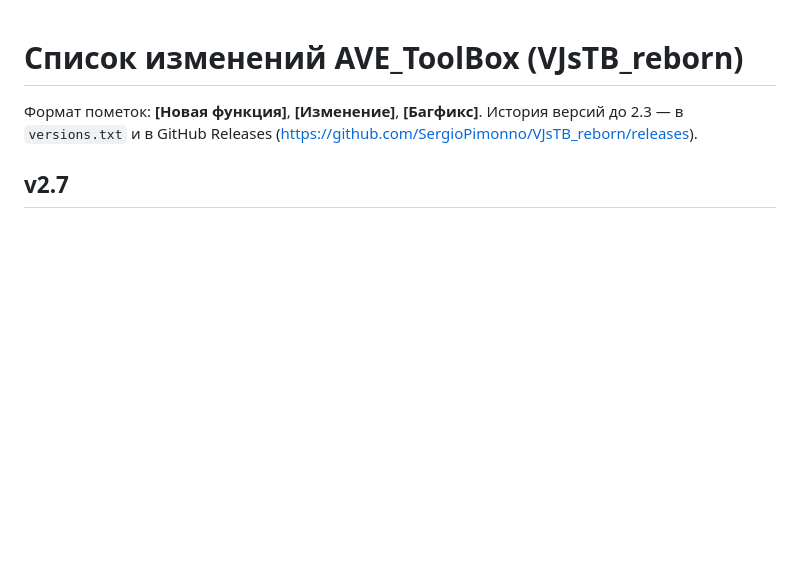
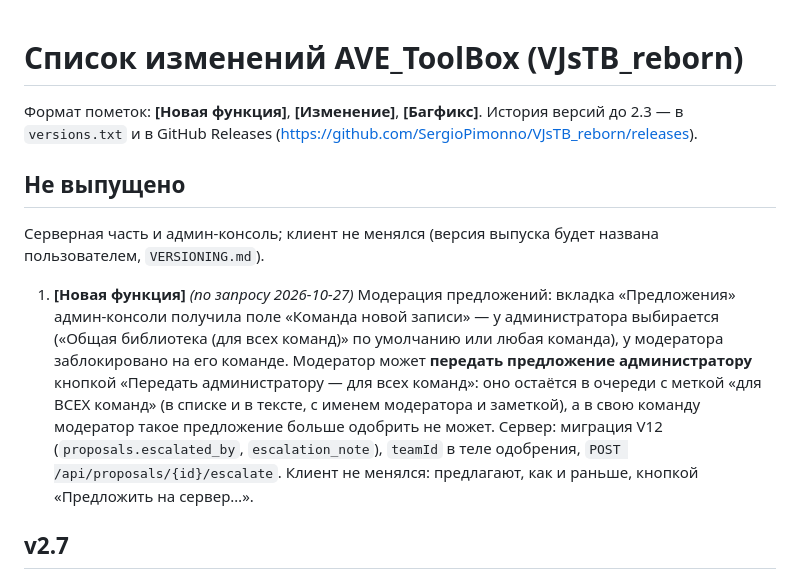
Before and after one commit to SergioPimonno/VJsTB_reborn, a Markdown page: CHANGELOG.md, the part around the change. Drawn GitHub-style; blank space fills up the shorter version.

Commit message:
Docs: proposal routing for moderators and admins (team field, "for all teams" hand-over); changelog entry for the next version
Server V12 + admin console only; the client is unchanged.

Co-Authored-By: Claude Sonnet 5.5 <noreply@anthropic.com>

```diff
--- a/CHANGELOG.md
+++ b/CHANGELOG.md
@@ -3,6 +3,18 @@
 Формат пометок: **[Новая функция]**, **[Изменение]**, **[Багфикс]**.
 История версий до 2.3 — в `versions.txt` и в GitHub Releases
 (https://github.com/SergioPimonno/VJsTB_reborn/releases).
+
+## Не выпущено
+
+Серверная часть и админ-консоль; клиент не менялся (версия выпуска будет названа пользователем, `VERSIONING.md`).
+
+1. **[Новая функция]** *(по запросу 2026-10-27)* Модерация предложений: вкладка «Предложения» админ-консоли получила поле
+    «Команда новой записи» — у администратора выбирается («Общая библиотека (для всех команд)» по умолчанию или любая
+    команда), у модератора заблокировано на его команде. Модератор может **передать предложение администратору** кнопкой
+    «Передать администратору — для всех команд»: оно остаётся в очереди с меткой «для ВСЕХ команд» (в списке и в тексте,
+    с именем модератора и заметкой), а в свою команду модератор такое предложение больше одобрить не может. Сервер:
+    миграция V12 (`proposals.escalated_by`, `escalation_note`), `teamId` в теле одобрения, `POST /api/proposals/{id}/escalate`.
+    Клиент не менялся: предлагают, как и раньше, кнопкой «Предложить на сервер…».
 
 ## v2.7
 
```
